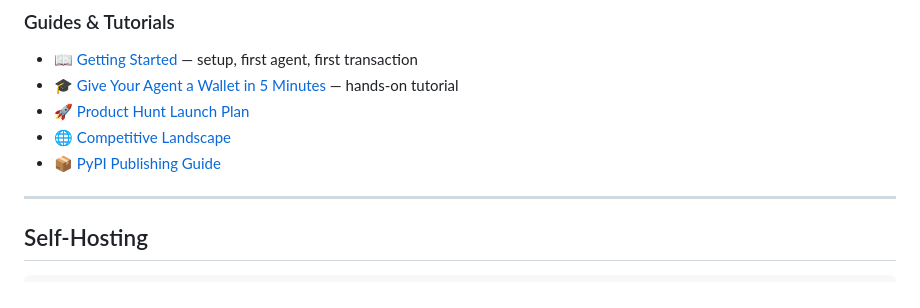
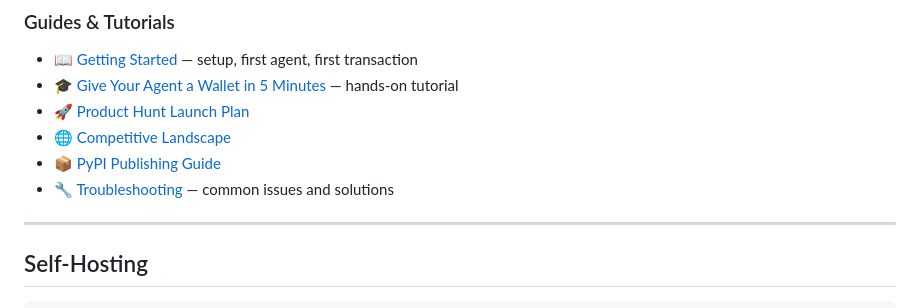
Before and after one commit to lfp22092002-ops/agentpay, a Markdown page: README.md, the part around the change. Rendered like a GitHub page.

Commit message:
docs: add troubleshooting guide for common issues

```diff
--- a/README.md
+++ b/README.md
@@ -217,6 +217,7 @@ Works with LangChain, CrewAI, OpenClaw, and any MCP-compatible agent.
 - 🚀 [Product Hunt Launch Plan](docs/product-hunt-launch.md)
 - 🌐 [Competitive Landscape](docs/competitive-landscape.md)
 - 📦 [PyPI Publishing Guide](docs/pypi-publish-guide.md)
+- 🔧 [Troubleshooting](docs/troubleshooting.md) — common issues and solutions
 
 ---
 
```
Also changed, not shown: docs/troubleshooting.md (added, +99 -0 lines).
